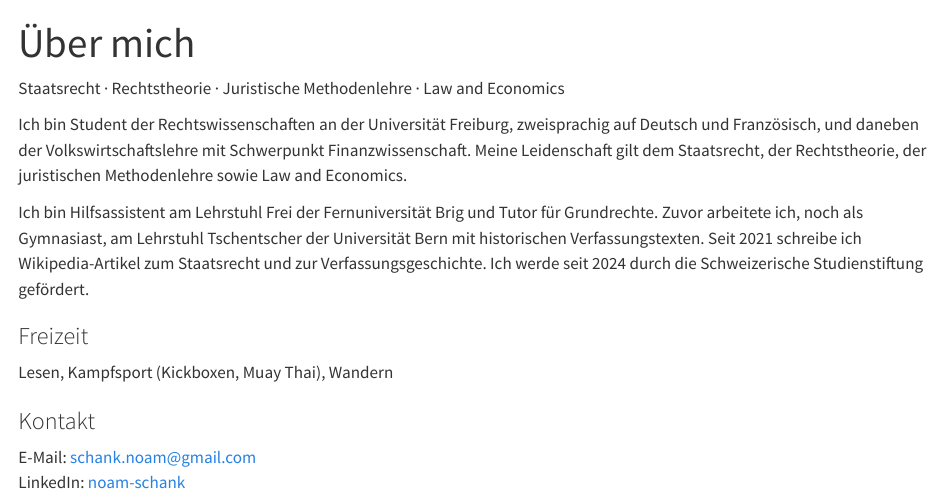
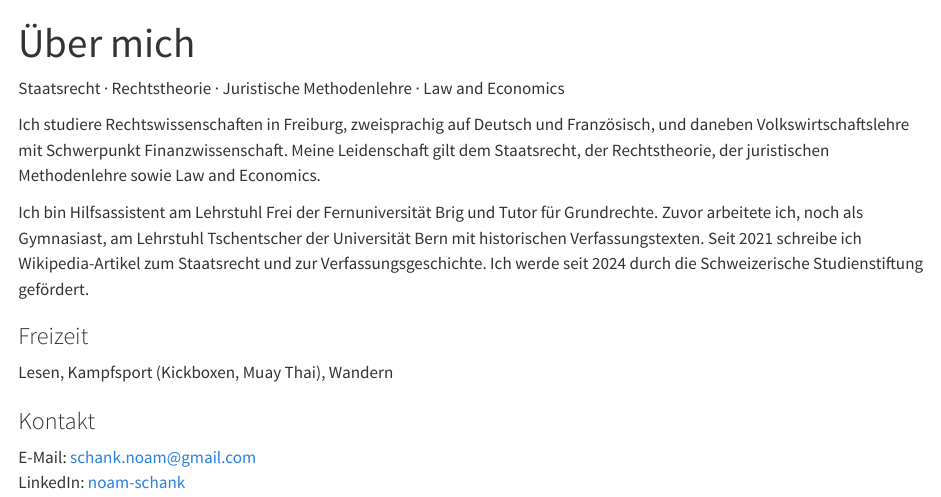
Before and after one commit to noamschank/noamschank.github.io, a Quarto document (index.qmd): the page in a window 1100 px wide, from its top. Rendered offline with R 4.5, knitr and Pandoc in place of Quarto, with nearby package versions.

Commit message:
Über mich: Satz zum Studium korrigiert
Co-Authored-By: Claude Opus 5.5 <noreply@anthropic.com>
Claude-Session: https://claude.ai/code/session_01R47LzVvFFPRTBEvxkRFk6X

```diff
--- a/index.qmd
+++ b/index.qmd
@@ -6,7 +6,7 @@
 ::: {.home-text}
 [Staatsrecht · Rechtstheorie · Juristische Methodenlehre · Law and Economics]{.fields}
 
-Ich bin Student der Rechtswissenschaften an der Universität Freiburg, zweisprachig auf Deutsch und Französisch, und daneben der Volkswirtschaftslehre mit Schwerpunkt Finanzwissenschaft. Meine Leidenschaft gilt dem Staatsrecht, der Rechtstheorie, der juristischen Methodenlehre sowie Law and Economics.
+Ich studiere Rechtswissenschaften in Freiburg, zweisprachig auf Deutsch und Französisch, und daneben Volkswirtschaftslehre mit Schwerpunkt Finanzwissenschaft. Meine Leidenschaft gilt dem Staatsrecht, der Rechtstheorie, der juristischen Methodenlehre sowie Law and Economics.
 
 Ich bin Hilfsassistent am Lehrstuhl Frei der Fernuniversität Brig und Tutor für Grundrechte. Zuvor arbeitete ich, noch als Gymnasiast, am Lehrstuhl Tschentscher der Universität Bern mit historischen Verfassungstexten. Seit 2021 schreibe ich Wikipedia-Artikel zum Staatsrecht und zur Verfassungsgeschichte. Ich werde seit 2024 durch die Schweizerische Studienstiftung gefördert.
 
```
